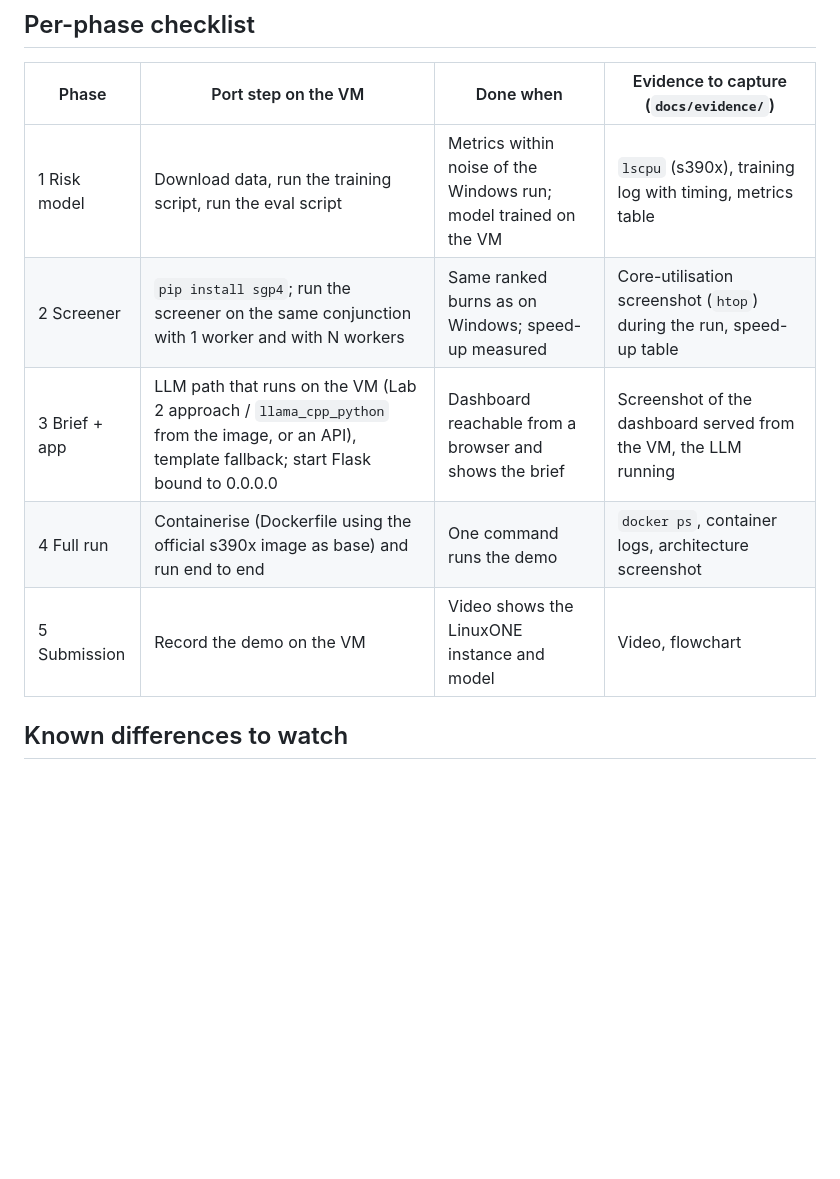
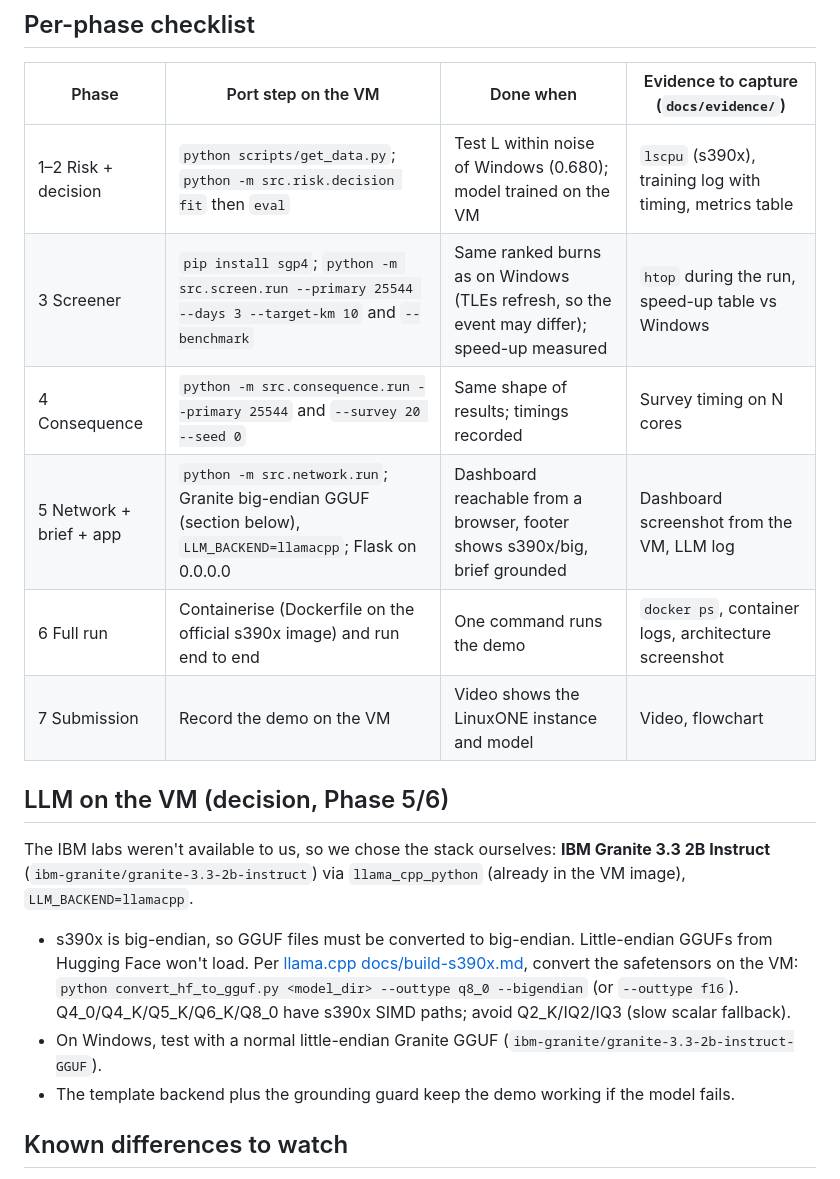
Before and after one commit to ryash072007/Datathon2-OrbitGuard, a Markdown page: docs/porting.md, the part around the change. GitHub-like rendering; blank space fills up the shorter version.

Commit message:
porting plan for granite on s390x

```diff
--- a/docs/porting.md
+++ b/docs/porting.md
@@ -35,11 +35,24 @@ Data comes down on the VM with the same download script. Don't scp it from the P
 
 | Phase | Port step on the VM | Done when | Evidence to capture (`docs/evidence/`) |
 | --- | --- | --- | --- |
-| 1 Risk model | Download data, run the training script, run the eval script | Metrics within noise of the Windows run; model trained on the VM | `lscpu` (s390x), training log with timing, metrics table |
-| 2 Screener | `pip install sgp4`; run the screener on the same conjunction with 1 worker and with N workers | Same ranked burns as on Windows; speed-up measured | Core-utilisation screenshot (`htop`) during the run, speed-up table |
-| 3 Brief + app | LLM path that runs on the VM (Lab 2 approach / `llama_cpp_python` from the image, or an API), template fallback; start Flask bound to 0.0.0.0 | Dashboard reachable from a browser and shows the brief | Screenshot of the dashboard served from the VM, the LLM running |
-| 4 Full run | Containerise (Dockerfile using the official s390x image as base) and run end to end | One command runs the demo | `docker ps`, container logs, architecture screenshot |
-| 5 Submission | Record the demo on the VM | Video shows the LinuxONE instance and model | Video, flowchart |
+| 1–2 Risk + decision | `python scripts/get_data.py`; `python -m src.risk.decision fit` then `eval` | Test L within noise of Windows (0.680); model trained on the VM | `lscpu` (s390x), training log with timing, metrics table |
+| 3 Screener | `pip install sgp4`; `python -m src.screen.run --primary 25544 --days 3 --target-km 10` and `--benchmark` | Same ranked burns as on Windows (TLEs refresh, so the event may differ); speed-up measured | `htop` during the run, speed-up table vs Windows |
+| 4 Consequence | `python -m src.consequence.run --primary 25544` and `--survey 20 --seed 0` | Same shape of results; timings recorded | Survey timing on N cores |
+| 5 Network + brief + app | `python -m src.network.run`; Granite big-endian GGUF (section below), `LLM_BACKEND=llamacpp`; Flask on 0.0.0.0 | Dashboard reachable from a browser, footer shows s390x/big, brief grounded | Dashboard screenshot from the VM, LLM log |
+| 6 Full run | Containerise (Dockerfile on the official s390x image) and run end to end | One command runs the demo | `docker ps`, container logs, architecture screenshot |
+| 7 Submission | Record the demo on the VM | Video shows the LinuxONE instance and model | Video, flowchart |
+
+## LLM on the VM (decision, Phase 5/6)
+
+The IBM labs weren't available to us, so we chose the stack ourselves: **IBM Granite 3.3 2B Instruct**
+(`ibm-granite/granite-3.3-2b-instruct`) via `llama_cpp_python` (already in the VM image), `LLM_BACKEND=llamacpp`.
+
+- s390x is big-endian, so GGUF files must be converted to big-endian. Little-endian GGUFs from Hugging Face won't
+  load. Per [llama.cpp docs/build-s390x.md](https://github.com/ggml-org/llama.cpp/blob/master/docs/build-s390x.md),
+  convert the safetensors on the VM: `python convert_hf_to_gguf.py <model_dir> --outtype q8_0 --bigendian` (or
+  `--outtype f16`). Q4_0/Q4_K/Q5_K/Q6_K/Q8_0 have s390x SIMD paths; avoid Q2_K/IQ2/IQ3 (slow scalar fallback).
+- On Windows, test with a normal little-endian Granite GGUF (`ibm-granite/granite-3.3-2b-instruct-GGUF`).
+- The template backend plus the grounding guard keep the demo working if the model fails.
 
 ## Known differences to watch
 
```
